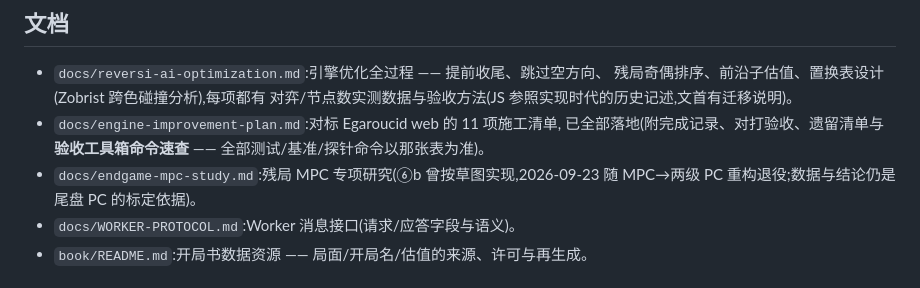
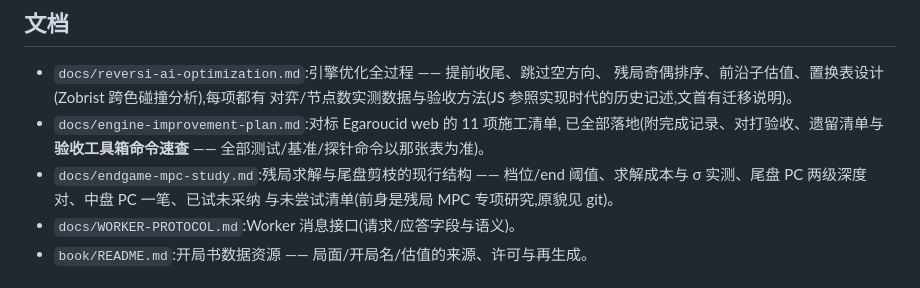
Before and after one commit to suulnnka/AetherOthello, a Markdown page: README.md, the part around the change. Rendered like a GitHub page.

Commit message:
endgame-mpc-study 重写为本引擎现行结构:Egaroucid 精读与混合 MPC 草图删除(原研究原貌存 git 71685d6),改记档位/end 阈值表、尾盘 PC 两级(dv4@12/dv10@18)、中盘 PC 一笔、已试未采纳压缩与未尝试简写;§2 成本/§3 σ 实测保留(search.zig §3 引用仍指向 σ 表);README 文档清单同步

```diff
--- a/README.md
+++ b/README.md
@@ -93,8 +93,9 @@ node tools/probe-exact.mjs       # 残局精确解:与 JS 参照实现逐局面
 - `docs/engine-improvement-plan.md`:对标 Egaroucid web 的 11 项施工清单,
   已全部落地(附完成记录、对打验收、遗留清单与**验收工具箱命令速查** ——
   全部测试/基准/探针命令以那张表为准)。
-- `docs/endgame-mpc-study.md`:残局 MPC 专项研究(⑥b 曾按草图实现,2026-09-23
-  随 MPC→两级 PC 重构退役;数据与结论仍是尾盘 PC 的标定依据)。
+- `docs/endgame-mpc-study.md`:残局求解与尾盘剪枝的现行结构 —— 档位/end
+  阈值、求解成本与 σ 实测、尾盘 PC 两级深度对、中盘 PC 一笔、已试未采纳
+  与未尝试清单(前身是残局 MPC 专项研究,原貌见 git)。
 - `docs/WORKER-PROTOCOL.md`:Worker 消息接口(请求/应答字段与语义)。
 - `book/README.md`:开局书数据资源 —— 局面/开局名/估值的来源、许可与再生成。
 
```
Also changed, not shown: docs/endgame-mpc-study.md (+69 -120 lines).
